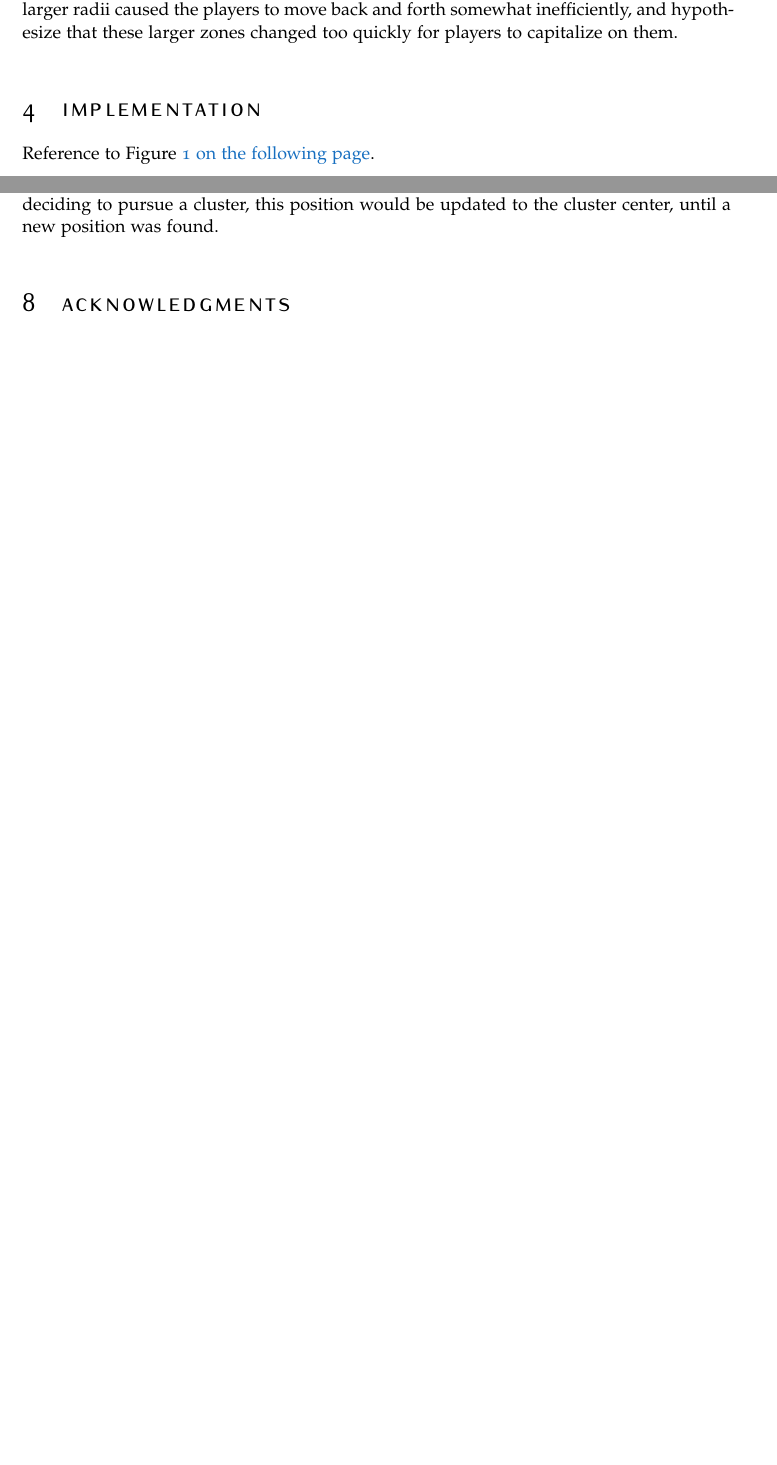
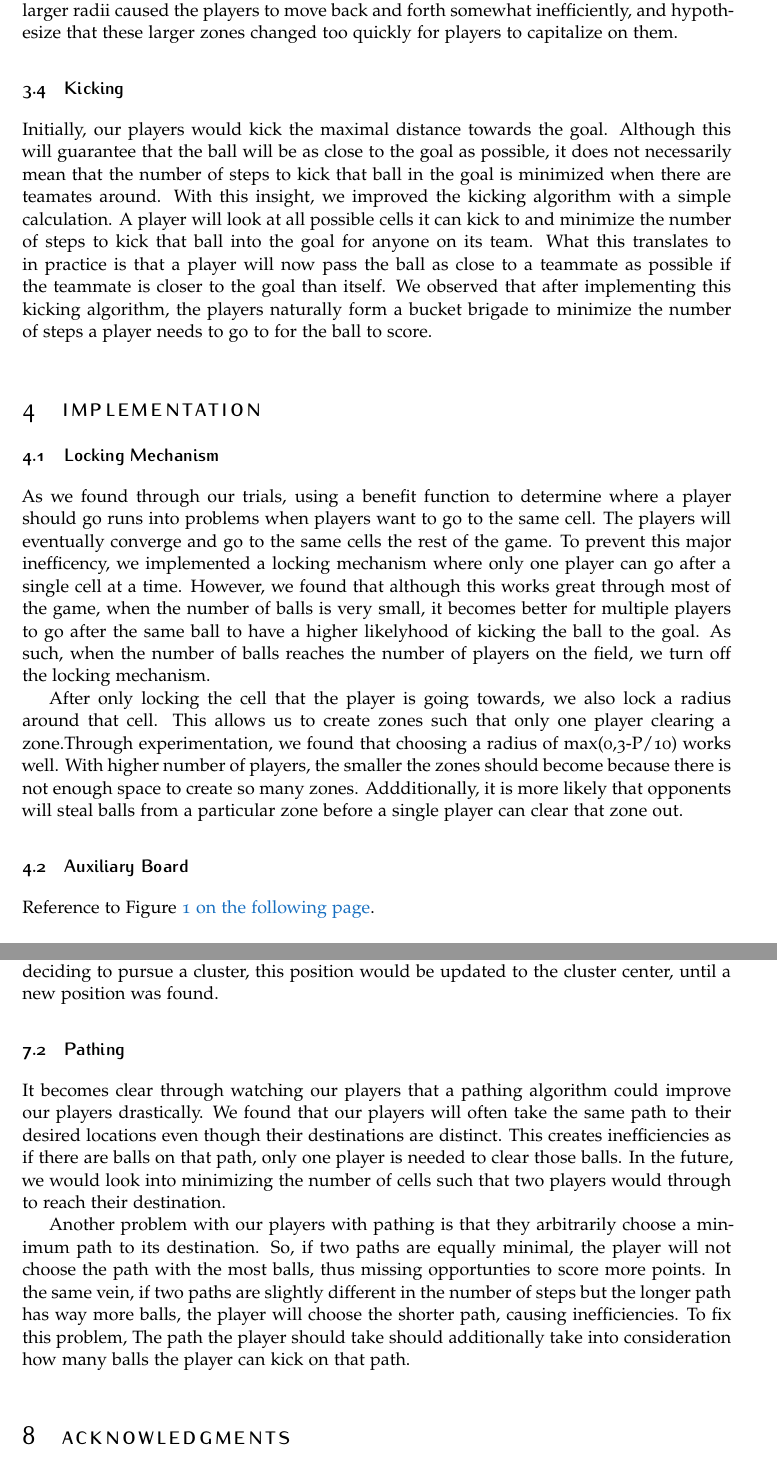
Before and after one commit to isibner/cis559-proj1-report, a LaTeX document (project-1-group-5-report.tex): two parts of pages 2 and 4 of 5 before the commit and two parts of pages 3 and 5 of 6 after it, joined at a grey line, cut so that both start at the same text, the shorter picture padded with empty space. Compiled offline with pdfLaTeX.

Commit message:
Added info about kicking, locking, and pathing

```diff
--- a/project-1-group-5-report.tex
+++ b/project-1-group-5-report.tex
@@ -96,9 +98,17 @@ On the second iteration of our benefit function, we accounted for ball and oppon
 
 After initial trials with a large radius, we settled on a radius of 3. We observed that larger radii caused the players to move back and forth somewhat inefficiently, and hypothesize that these larger zones changed too quickly for players to capitalize on them.
 
+\subsection{Kicking}
+Initially, our players would kick the maximal distance towards the goal. Although this will guarantee that the ball will be as close to the goal as possible, it does not necessarily mean that the number of steps to kick that ball in the goal is minimized when there are teamates around. With this insight, we improved the kicking algorithm with a simple calculation. A player will look at all possible cells it can kick to and minimize the number of steps to kick that ball into the goal for anyone on its team. What this translates to in practice is that a player will now pass the ball as close to a teammate as possible if the teammate is closer to the goal than itself. We observed that after implementing this kicking algorithm, the players naturally form a bucket brigade to minimize the number of steps a player needs to go to for the ball to score.
 
 \section{Implementation}
 
+\subsection{Locking Mechanism}
+As we found through our trials, using a benefit function to determine where a player should go runs into problems when players want to go to the same cell. The players will eventually converge and go to the same cells the rest of the game. To prevent this major inefficency, we implemented a locking mechanism where only one player can go after a single cell at a time. However, we found that although this works great through most of the game, when the number of balls is very small, it becomes better for multiple players to go after the same ball to have a higher likelyhood of kicking the ball to the goal. As such, when the number of balls reaches the number of players on the field, we turn off the locking mechanism.
+
+After only locking the cell that the player is going towards, we also lock a radius around that cell. This allows us to create zones such that only one player clearing a zone.Through experimentation, we found that choosing a radius of max(0,3-P/10) works well. With higher number of players, the smaller the zones should become because there is not enough space to create so many zones. Addditionally, it is more likely that opponents will steal balls from a particular zone before a single player can clear that zone out.
+
+\subsection {Auxiliary Board}
 
 Reference to Figure~\vref{fig:gallery}. % The \vref command specifies the location of the reference
 
@@ -131,6 +141,11 @@ $$B_{total} - B_{nearby} < B_{cluster}$$
 
 One way of implementing this strategy would be to generalize the  \texttt{numberOfStepsToGoal()} benefit function to be \texttt{numberOfStepsToPosition(p)}, where the latter takes in any valid position $p$ as it’s argument, causing the cells around it to get a score boost. Then, upon deciding to pursue a cluster, this position would be updated to the cluster center, until a new position was found.
 
+\subsection{Pathing}
+It becomes clear through watching our players that a pathing algorithm could improve our players drastically. We found that our players will often take the same path to their desired locations even though their destinations are distinct. This creates inefficiencies as if there are balls on that path, only one player is needed to clear those balls. In the future, we would look into minimizing the number of cells such that two players would through to reach their destination.
+
+Another problem with our players with pathing is that they arbitrarily choose a minimum path to its destination. So, if two paths are equally minimal, the player will not choose the path with the most balls, thus missing opportunties to score more points. In the same vein, if two paths are slightly different in the number of steps but the longer path has way more balls, the player will choose the shorter path, causing inefficiencies. To fix this problem, The path the player should take should additionally take into consideration how many balls the player can kick on that path.
+
 \section{Acknowledgments}
 
 Our progress was largely a result of the class discussions and adopted strategies. Through the course of the project, we adopted starting strategies from Groups 1 (Grid Player), as well as experiments in stealing opponent balls with the opening placements. We would like to give special thanks to Groups 2 and 6 for the important heuristics we adopted from them and eventually used in our final implementation.
```
Also changed, not shown: project-1-group-5-report.tex (4 more changed lines).
